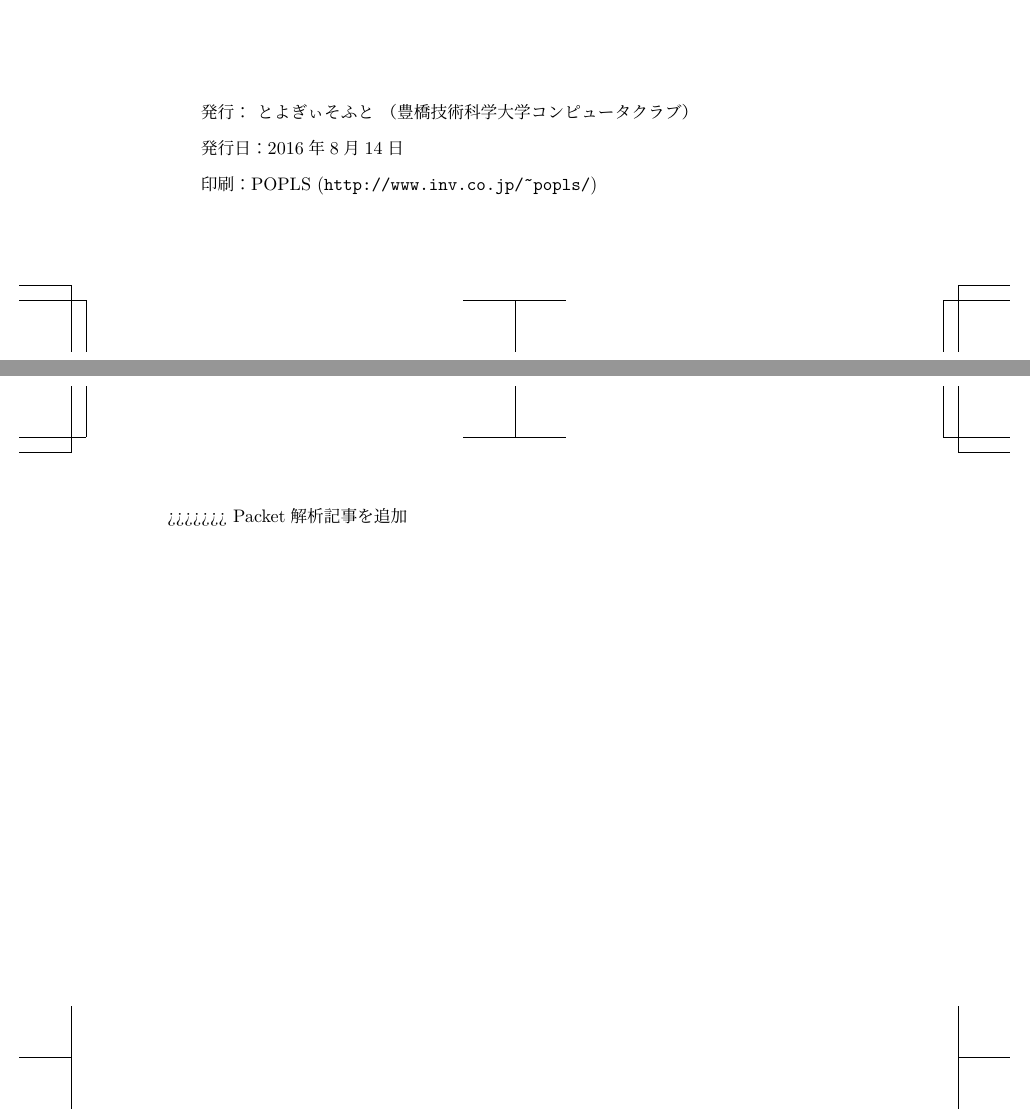
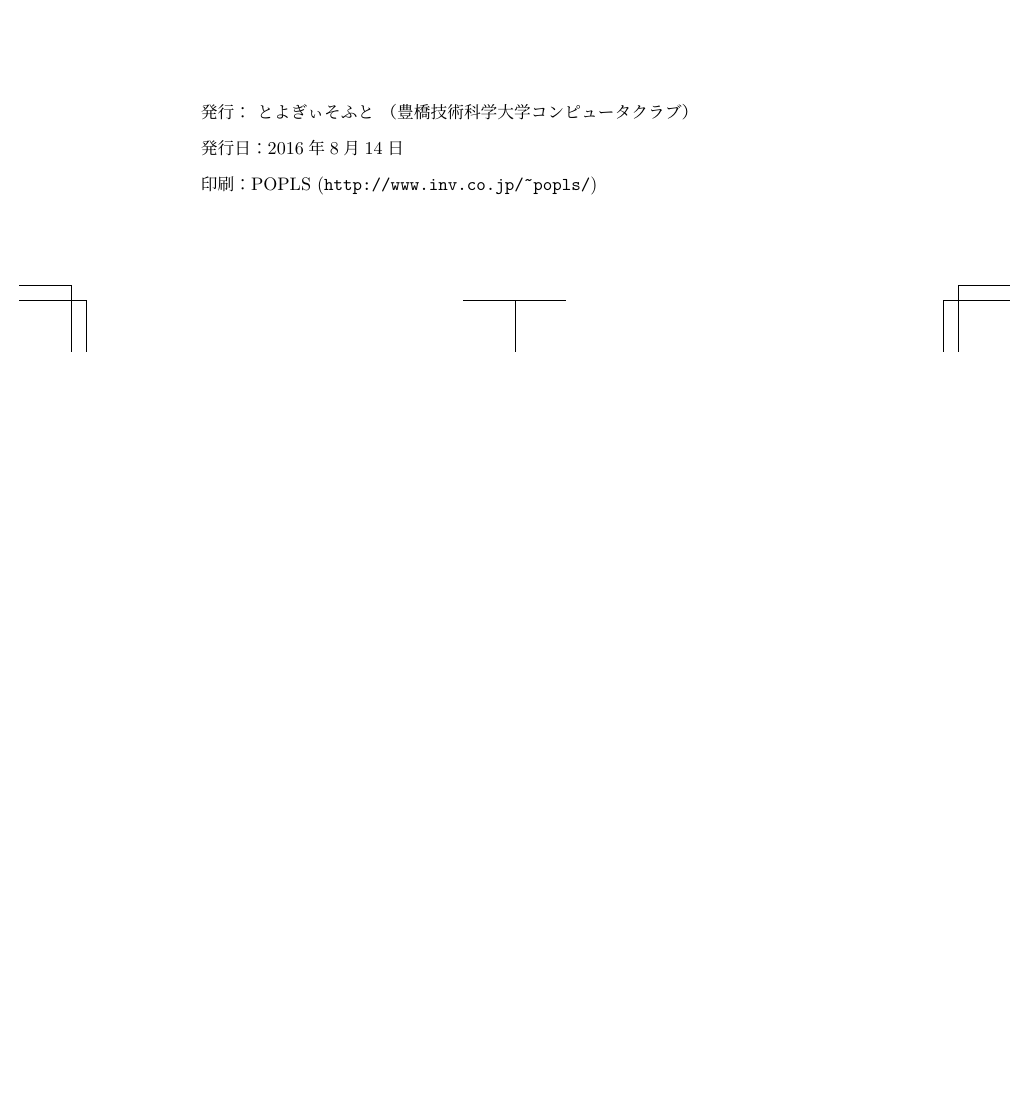
Before and after one commit to tut-cc/c90, a LaTeX book (manuscript.tex): two parts of pages 21 and 22 of 22 before the commit and part of page 21 of 21 after it, the two joined at a grey line, cut so that both start at the same text, the shorter picture padded with empty space. Compiled offline with pLaTeX and dvipdfmx.

Commit message:
Rebase Master

```diff
--- a/manuscript.tex
+++ b/manuscript.tex
@@ -23,6 +21,5 @@
 \include{road_to_rust}
 \include{packet}
 \include{colophon}
->>>>>>> Packet解析記事を追加
 
 \end{document}
```
Also changed, not shown: manuscript.tex (2 more changed lines).
